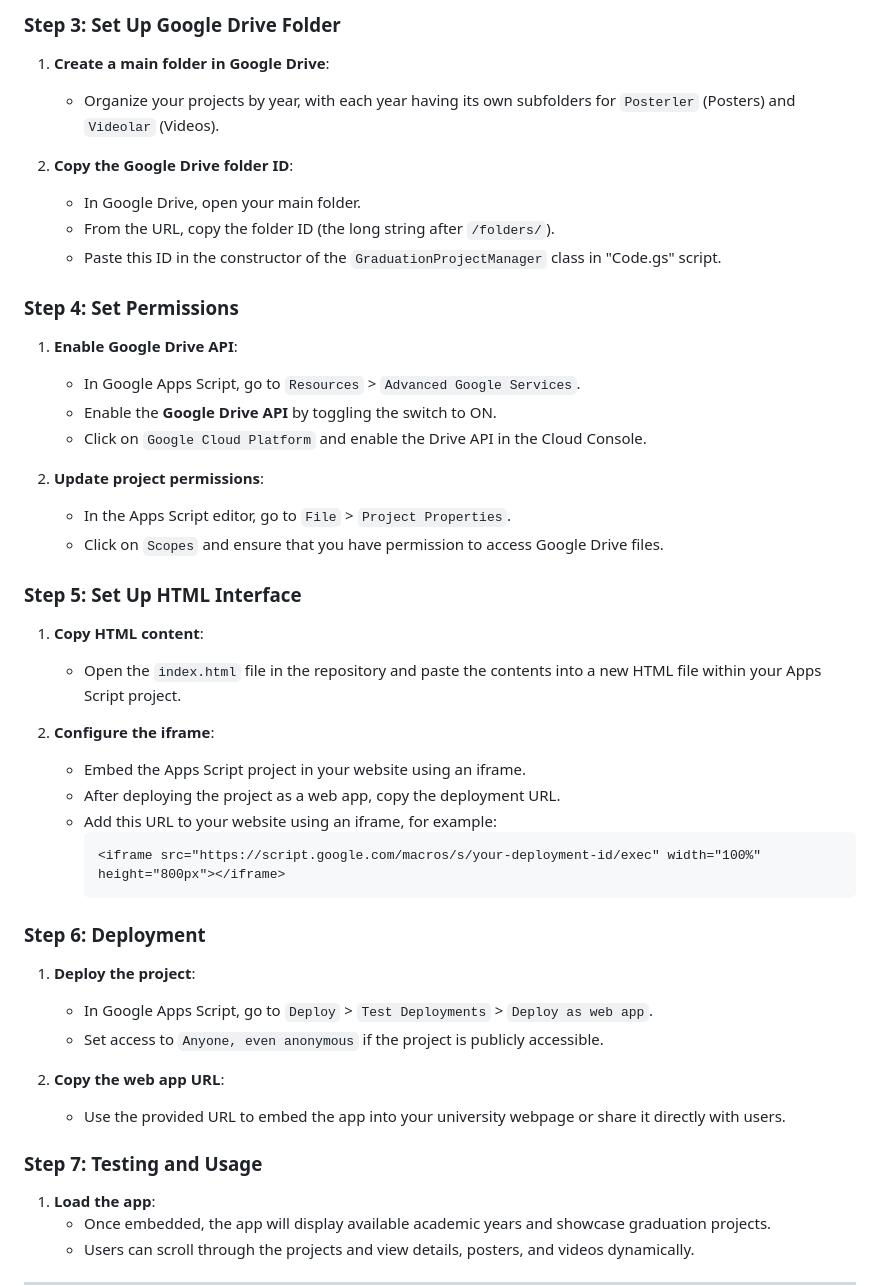
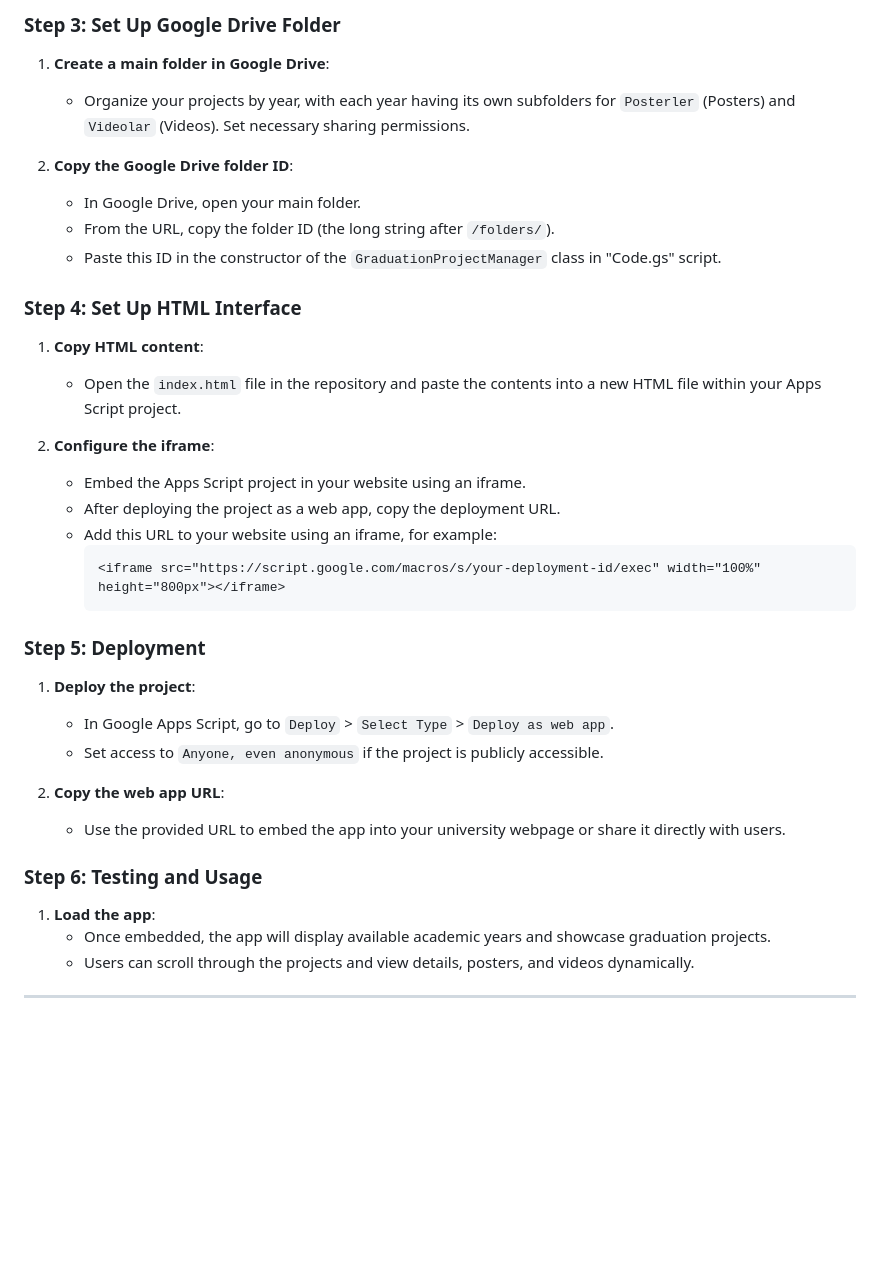
Before and after one commit to EmreCanKURAN/GraduationProjectsPortfolio, a Markdown page: README.md, the part around the change. GitHub-like rendering; blank space fills up the shorter version.

````diff
--- a/README.md
+++ b/README.md
@@ -38,24 +38,14 @@ This project is ideal for showcasing student work, academic portfolios, or any c
 
 ### Step 3: Set Up Google Drive Folder
 1. **Create a main folder in Google Drive**:
-   - Organize your projects by year, with each year having its own subfolders for `Posterler` (Posters) and `Videolar` (Videos).
+   - Organize your projects by year, with each year having its own subfolders for `Posterler` (Posters) and `Videolar` (Videos). Set necessary sharing permissions.
 
 2. **Copy the Google Drive folder ID**:
    - In Google Drive, open your main folder.
    - From the URL, copy the folder ID (the long string after `/folders/`).
    - Paste this ID in the constructor of the `GraduationProjectManager` class in "Code.gs" script.
 
-### Step 4: Set Permissions
-1. **Enable Google Drive API**:
-   - In Google Apps Script, go to `Resources` > `Advanced Google Services`.
-   - Enable the **Google Drive API** by toggling the switch to ON.
-   - Click on `Google Cloud Platform` and enable the Drive API in the Cloud Console.
-
-2. **Update project permissions**:
-   - In the Apps Script editor, go to `File` > `Project Properties`.
-   - Click on `Scopes` and ensure that you have permission to access Google Drive files.
-
-### Step 5: Set Up HTML Interface
+### Step 4: Set Up HTML Interface
 1. **Copy HTML content**:
    - Open the `index.html` file in the repository and paste the contents into a new HTML file within your Apps Script project.
 
@@ -67,15 +57,15 @@ This project is ideal for showcasing student work, academic portfolios, or any c
      <iframe src="https://script.google.com/macros/s/your-deployment-id/exec" width="100%" height="800px"></iframe>
      ```
 
-### Step 6: Deployment
+### Step 5: Deployment
 1. **Deploy the project**:
-   - In Google Apps Script, go to `Deploy` > `Test Deployments` > `Deploy as web app`.
+   - In Google Apps Script, go to `Deploy` > `Select Type` > `Deploy as web app`.
    - Set access to `Anyone, even anonymous` if the project is publicly accessible.
 
 2. **Copy the web app URL**:
    - Use the provided URL to embed the app into your university webpage or share it directly with users.
 
-### Step 7: Testing and Usage
+### Step 6: Testing and Usage
 1. **Load the app**:
    - Once embedded, the app will display available academic years and showcase graduation projects.
    - Users can scroll through the projects and view details, posters, and videos dynamically.
````
